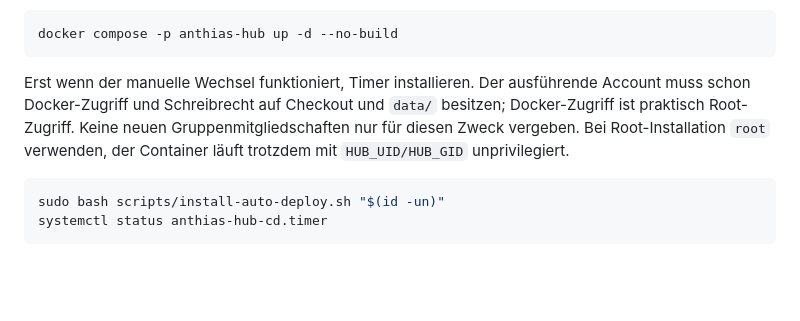
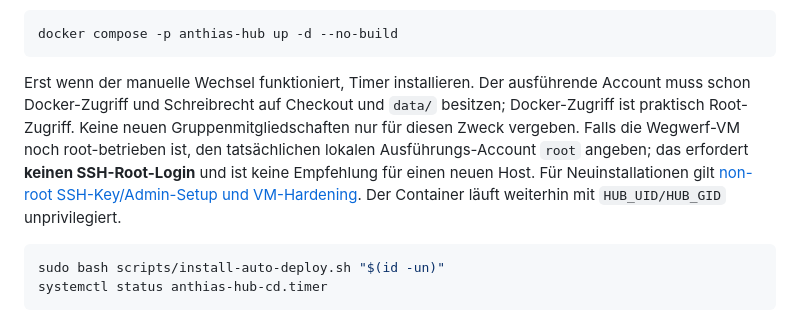
Before and after one commit to ffworker/anthias-hub, a Markdown page: docs/auto-deploy.md, the part around the change. Rendered like a GitHub page; blank space fills up the shorter version.

Commit message:
docs(security): require verified key-only non-root SSH in deployment acceptance

````diff
--- a/docs/auto-deploy.md
+++ b/docs/auto-deploy.md
@@ -27,7 +27,7 @@ Danach im Browser Login, Geräteliste und Playlist **lesend** prüfen. `healthz`
 docker compose -p anthias-hub up -d --no-build
 ```
 
-Erst wenn der manuelle Wechsel funktioniert, Timer installieren. Der ausführende Account muss schon Docker-Zugriff und Schreibrecht auf Checkout und `data/` besitzen; Docker-Zugriff ist praktisch Root-Zugriff. Keine neuen Gruppenmitgliedschaften nur für diesen Zweck vergeben. Bei Root-Installation `root` verwenden, der Container läuft trotzdem mit `HUB_UID/HUB_GID` unprivilegiert.
+Erst wenn der manuelle Wechsel funktioniert, Timer installieren. Der ausführende Account muss schon Docker-Zugriff und Schreibrecht auf Checkout und `data/` besitzen; Docker-Zugriff ist praktisch Root-Zugriff. Keine neuen Gruppenmitgliedschaften nur für diesen Zweck vergeben. Falls die Wegwerf-VM noch root-betrieben ist, den tatsächlichen lokalen Ausführungs-Account `root` angeben; das erfordert **keinen SSH-Root-Login** und ist keine Empfehlung für einen neuen Host. Für Neuinstallationen gilt [non-root SSH-Key/Admin-Setup und VM-Hardening](ssh-access.md). Der Container läuft weiterhin mit `HUB_UID/HUB_GID` unprivilegiert.
 
 ```bash
 sudo bash scripts/install-auto-deploy.sh "$(id -un)"
````
